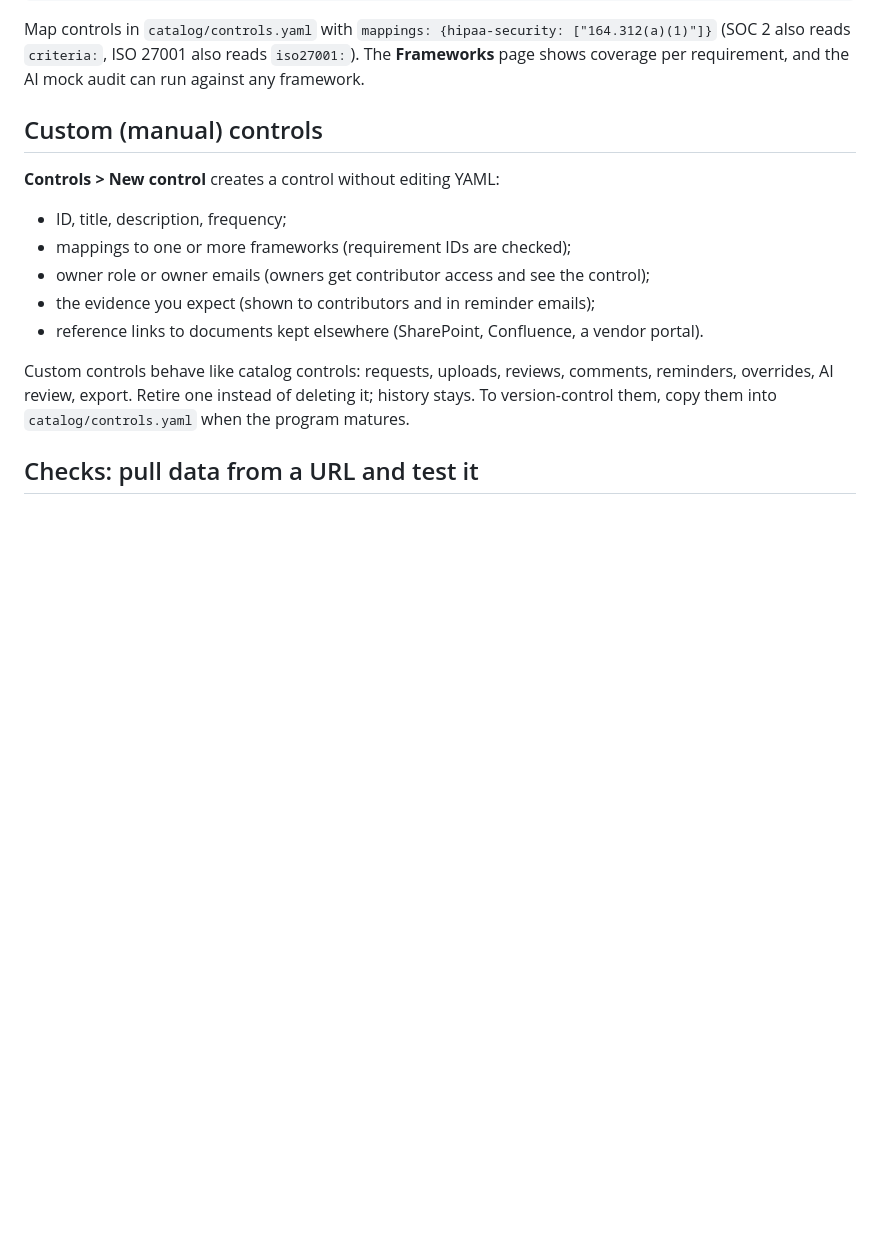
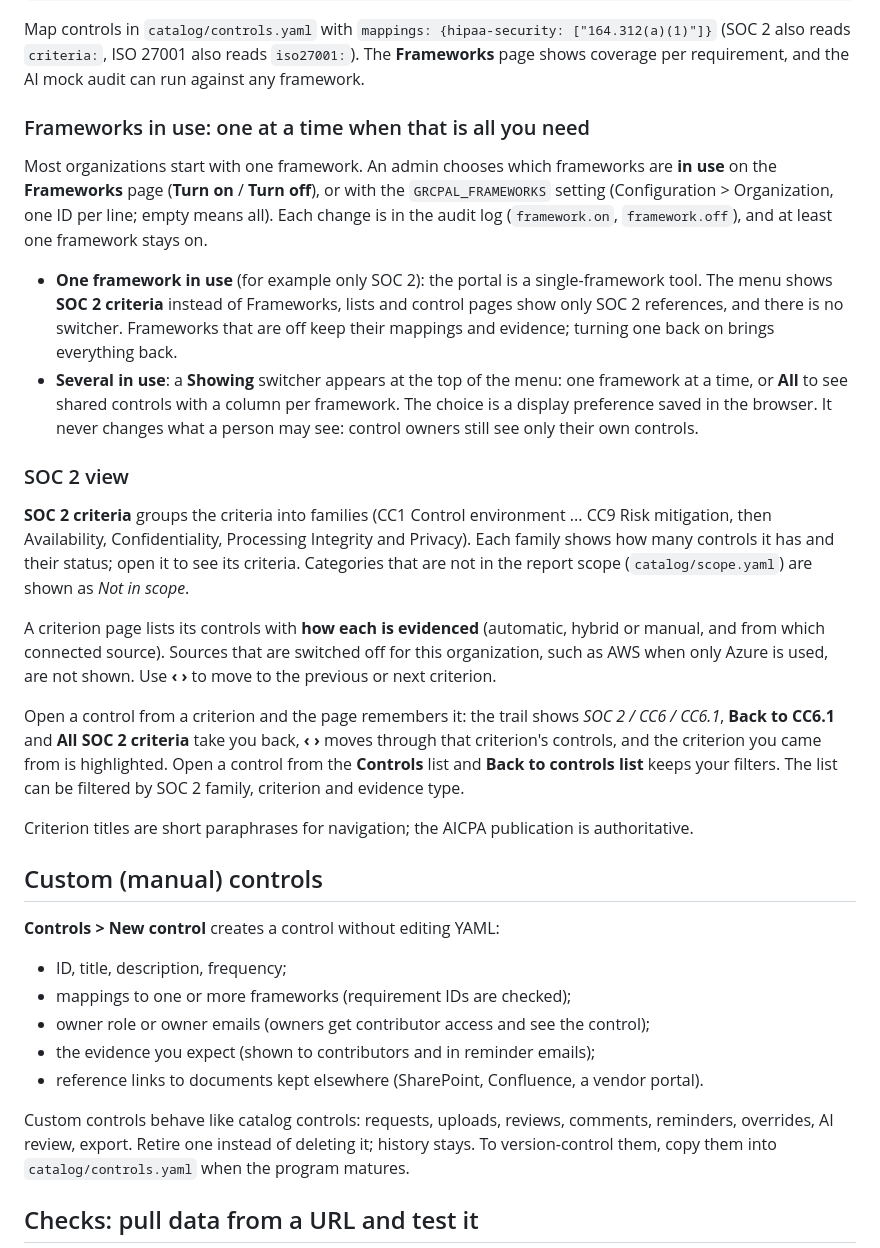
Before and after one commit to seattlespicybite/grc-pal, a Markdown page: docs/frameworks-and-controls.md, the part around the change. Rendered like a GitHub page; blank space fills up the shorter version.

Commit message:
Docs and changelog: frameworks in use, SOC 2 view, control navigation
Co-Authored-By: Claude Opus 5.5 <noreply@anthropic.com>
Claude-Session: https://claude.ai/code/session_018TAmm41tBjNSSTZkBzvm3c

```diff
--- a/docs/frameworks-and-controls.md
+++ b/docs/frameworks-and-controls.md
@@ -26,6 +26,41 @@ requirements:
 Map controls in `catalog/controls.yaml` with `mappings: {hipaa-security: ["164.312(a)(1)"]}`
 (SOC 2 also reads `criteria:`, ISO 27001 also reads `iso27001:`). The **Frameworks** page shows
 coverage per requirement, and the AI mock audit can run against any framework.
+
+### Frameworks in use: one at a time when that is all you need
+
+Most organizations start with one framework. An admin chooses which frameworks are **in use** on
+the **Frameworks** page (**Turn on** / **Turn off**), or with the `GRCPAL_FRAMEWORKS` setting
+(Configuration > Organization, one ID per line; empty means all). Each change is in the audit log
+(`framework.on`, `framework.off`), and at least one framework stays on.
+
+- **One framework in use** (for example only SOC 2): the portal is a single-framework tool. The
+  menu shows **SOC 2 criteria** instead of Frameworks, lists and control pages show only SOC 2
+  references, and there is no switcher. Frameworks that are off keep their mappings and evidence;
+  turning one back on brings everything back.
+- **Several in use**: a **Showing** switcher appears at the top of the menu: one framework at a
+  time, or **All** to see shared controls with a column per framework. The choice is a display
+  preference saved in the browser. It never changes what a person may see: control owners still
+  see only their own controls.
+
+### SOC 2 view
+
+**SOC 2 criteria** groups the criteria into families (CC1 Control environment ... CC9 Risk
+mitigation, then Availability, Confidentiality, Processing Integrity and Privacy). Each family shows
+how many controls it has and their status; open it to see its criteria. Categories that are not in
+the report scope (`catalog/scope.yaml`) are shown as *Not in scope*.
+
+A criterion page lists its controls with **how each is evidenced** (automatic, hybrid or manual,
+and from which connected source). Sources that are switched off for this organization, such as AWS
+when only Azure is used, are not shown. Use **‹ ›** to move to the previous or next criterion.
+
+Open a control from a criterion and the page remembers it: the trail shows
+*SOC 2 / CC6 / CC6.1*, **Back to CC6.1** and **All SOC 2 criteria** take you back, **‹ ›** moves
+through that criterion's controls, and the criterion you came from is highlighted. Open a control
+from the **Controls** list and **Back to controls list** keeps your filters. The list can be
+filtered by SOC 2 family, criterion and evidence type.
+
+Criterion titles are short paraphrases for navigation; the AICPA publication is authoritative.
 
 ## Custom (manual) controls
 
```
Also changed, not shown: CHANGELOG.md (+12 -0 lines).
